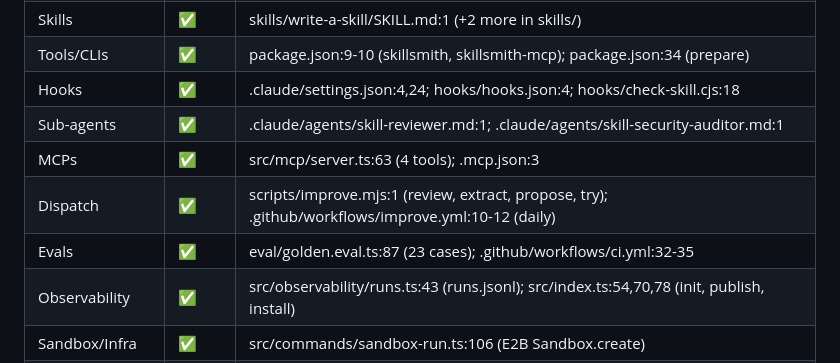
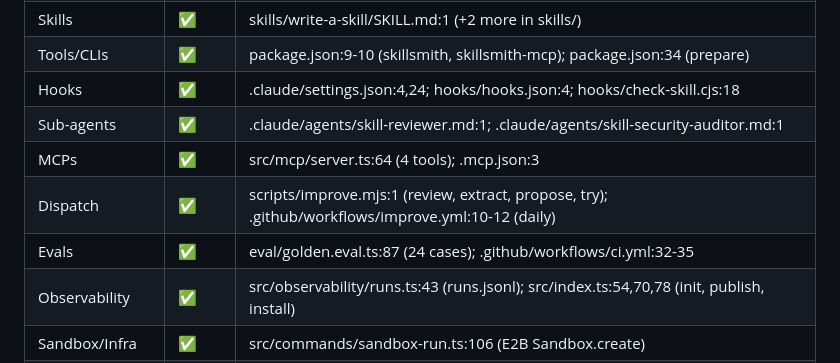
Before and after one commit to naman10parikh/skillsmith, a Markdown page: README.md, the part around the change. Drawn GitHub-style.

Commit message:
docs: the parts table cites today's lines and counts; agentswarm shows an animated demo of a real validate run
Co-Authored-By: Claude Opus 5.5 (1M context) <noreply@anthropic.com>

```diff
--- a/README.md
+++ b/README.md
@@ -188,9 +188,9 @@ Every project in this fleet is graded on the same 11 harness components and on s
 | Tools/CLIs | ✅ | package.json:9-10 (skillsmith, skillsmith-mcp); package.json:34 (prepare) |
 | Hooks | ✅ | .claude/settings.json:4,24; hooks/hooks.json:4; hooks/check-skill.cjs:18 |
 | Sub-agents | ✅ | .claude/agents/skill-reviewer.md:1; .claude/agents/skill-security-auditor.md:1 |
-| MCPs | ✅ | src/mcp/server.ts:63 (4 tools); .mcp.json:3 |
+| MCPs | ✅ | src/mcp/server.ts:64 (4 tools); .mcp.json:3 |
 | Dispatch | ✅ | scripts/improve.mjs:1 (review, extract, propose, try); .github/workflows/improve.yml:10-12 (daily) |
-| Evals | ✅ | eval/golden.eval.ts:87 (23 cases); .github/workflows/ci.yml:32-35 |
+| Evals | ✅ | eval/golden.eval.ts:87 (24 cases); .github/workflows/ci.yml:32-35 |
 | Observability | ✅ | src/observability/runs.ts:43 (runs.jsonl); src/index.ts:54,70,78 (init, publish, install) |
 | Sandbox/Infra | ✅ | src/commands/sandbox-run.ts:106 (E2B Sandbox.create) |
 | Self-improvement | ✅ | dsip.json:5 (L2); scripts/improve.mjs:1 |
```
